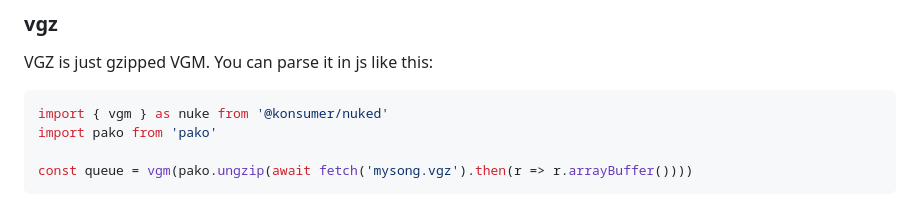
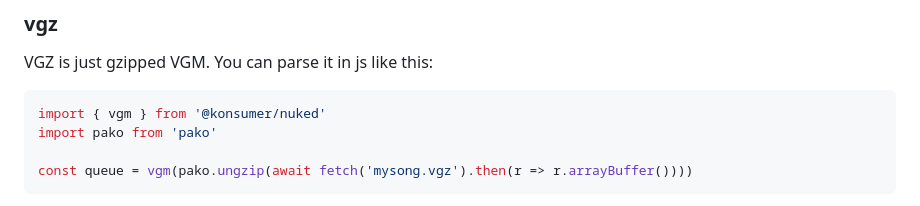
Before and after one commit to konsumer/jsnuke, a Markdown page: README.md, the part around the change. Rendered like a GitHub page.

````diff
--- a/README.md
+++ b/README.md
@@ -139,7 +139,7 @@ const total = nuke.getTimeLength(queue)
 VGZ is just gzipped VGM. You can parse it in js like this:
 
 ```js
-import { vgm } as nuke from '@konsumer/nuked'
+import { vgm } from '@konsumer/nuked'
 import pako from 'pako'
 
 const queue = vgm(pako.ungzip(await fetch('mysong.vgz').then(r => r.arrayBuffer())))
````
